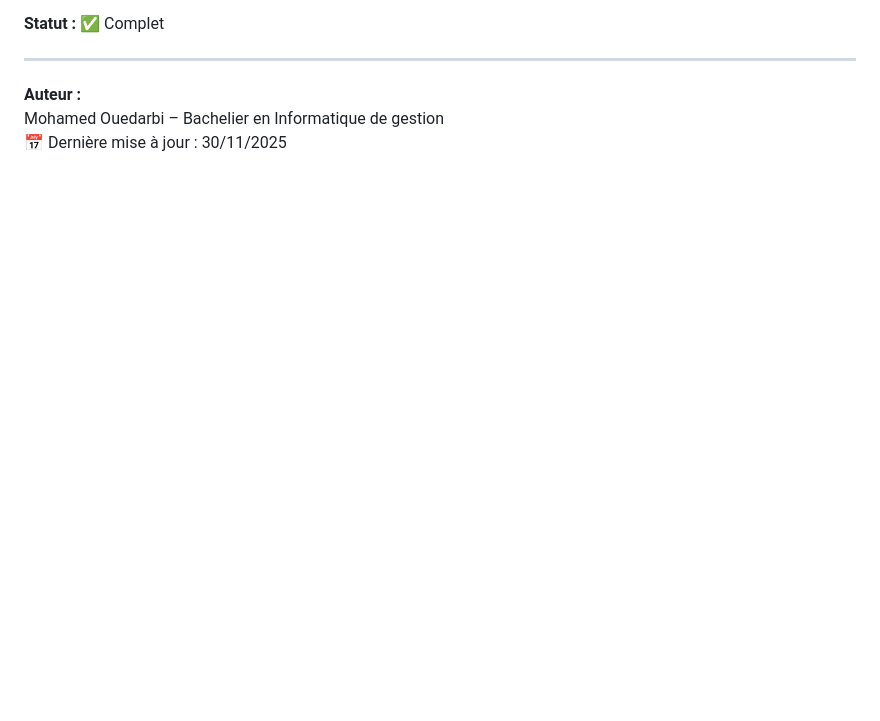
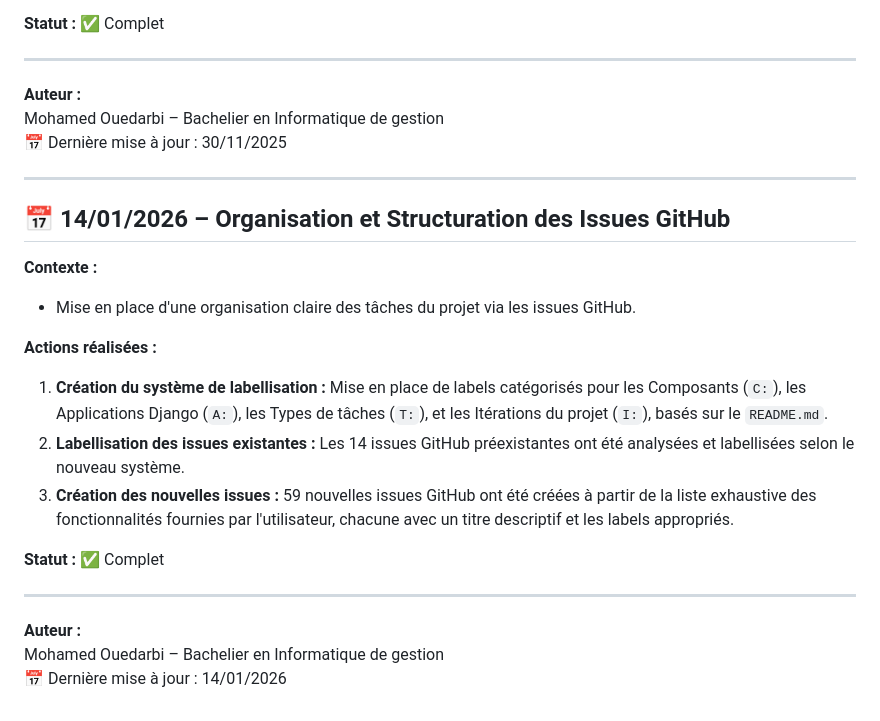
Before and after one commit to mouedarbi/PID_Reservations_Groupe_Django, a Markdown page: logbook_mapping.md, the part around the change. Rendered like a GitHub page; blank space fills up the shorter version.

Commit message:
Update logbook_mapping.md with verified information

```diff
--- a/logbook_mapping.md
+++ b/logbook_mapping.md
@@ -239,3 +239,22 @@ Mohamed Ouedarbi – Bachelier en Informatique de gestion
 **Auteur :**
 Mohamed Ouedarbi – Bachelier en Informatique de gestion
 📅 Dernière mise à jour : 30/11/2025
+
+---
+## 📅 14/01/2026 – Organisation et Structuration des Issues GitHub
+
+**Contexte :**
+- Mise en place d'une organisation claire des tâches du projet via les issues GitHub.
+
+**Actions réalisées :**
+1.  **Création du système de labellisation :** Mise en place de labels catégorisés pour les Composants (`C:`), les Applications Django (`A:`), les Types de tâches (`T:`), et les Itérations du projet (`I:`), basés sur le `README.md`.
+2.  **Labellisation des issues existantes :** Les 14 issues GitHub préexistantes ont été analysées et labellisées selon le nouveau système.
+3.  **Création des nouvelles issues :** 59 nouvelles issues GitHub ont été créées à partir de la liste exhaustive des fonctionnalités fournies par l'utilisateur, chacune avec un titre descriptif et les labels appropriés.
+
+**Statut :** ✅ Complet
+
+---
+
+**Auteur :**
+Mohamed Ouedarbi – Bachelier en Informatique de gestion
+📅 Dernière mise à jour : 14/01/2026
```
